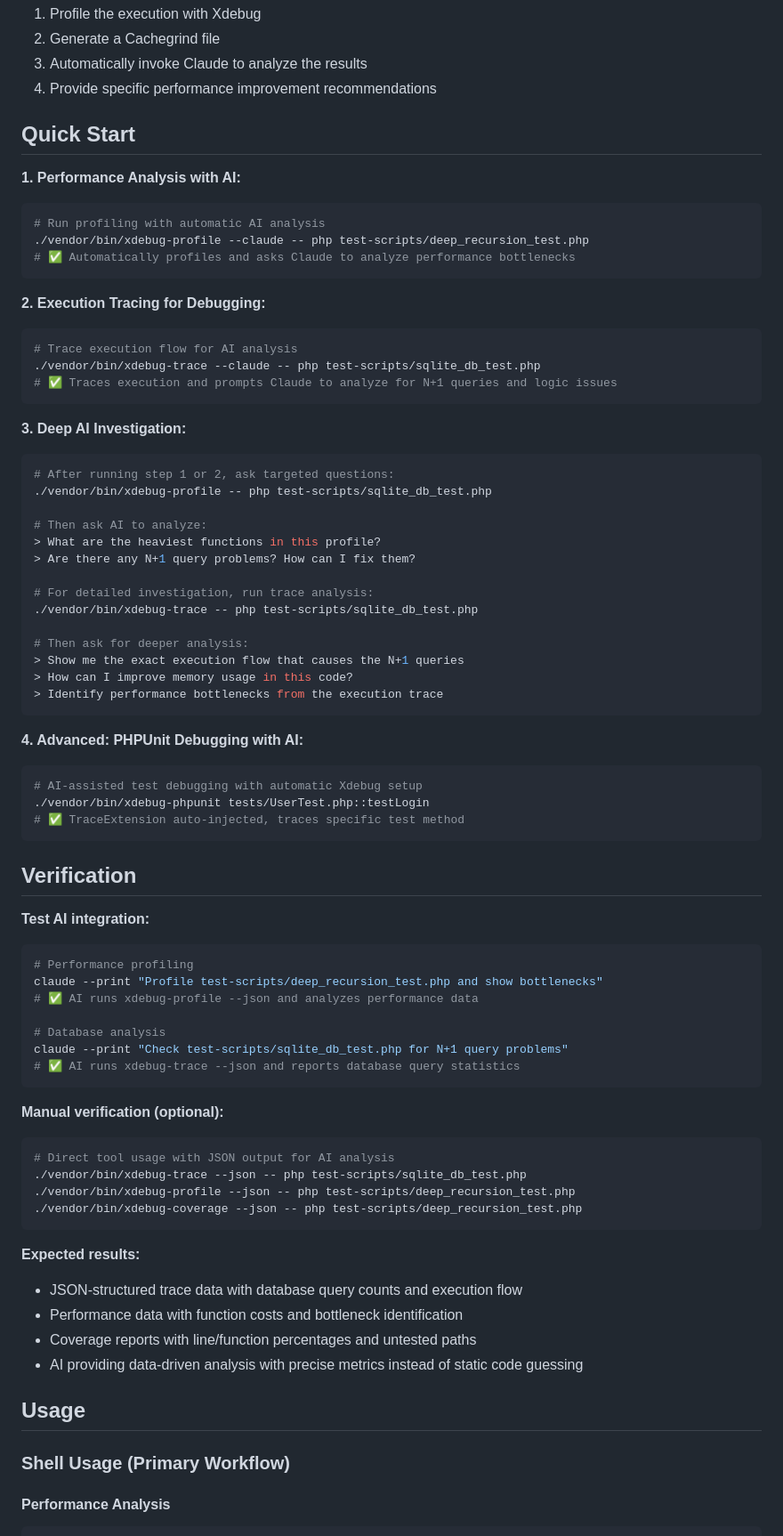
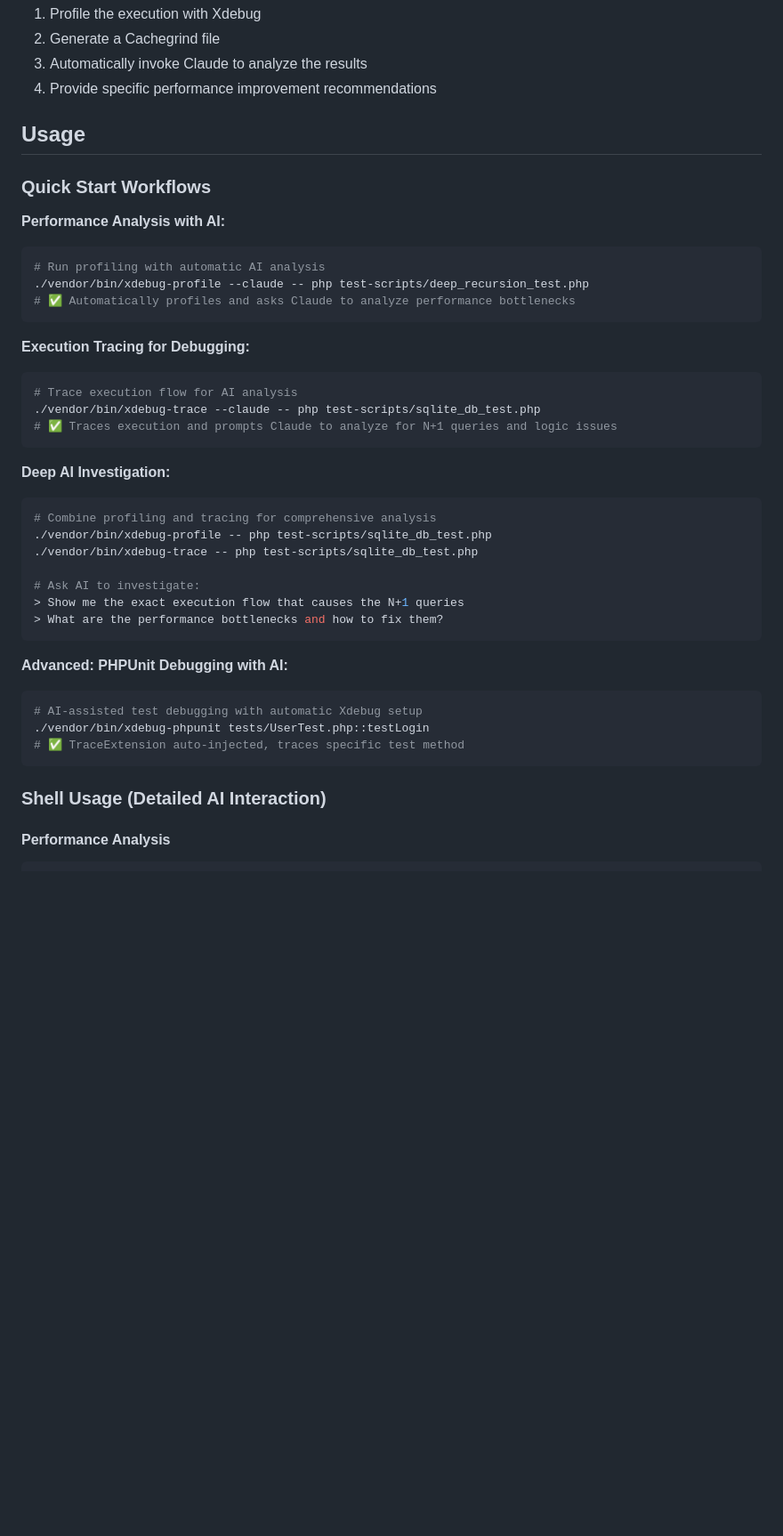
Before and after one commit to koriym/xdebug-mcp, a Markdown page: README.md, the part around one of its changes. Shown at 89% size. GitHub-like rendering; blank space fills up the shorter version.

````diff
--- a/README.md
+++ b/README.md
@@ -96,78 +93,43 @@ This command will:
 3. Automatically invoke Claude to analyze the results
 4. Provide specific performance improvement recommendations
 
-## Quick Start
+## Usage
 
-**1. Performance Analysis with AI:**
+### Quick Start Workflows
+
+**Performance Analysis with AI:**
 ```bash
 # Run profiling with automatic AI analysis
 ./vendor/bin/xdebug-profile --claude -- php test-scripts/deep_recursion_test.php
 # ✅ Automatically profiles and asks Claude to analyze performance bottlenecks
 ```
 
-**2. Execution Tracing for Debugging:**
+**Execution Tracing for Debugging:**
 ```bash
 # Trace execution flow for AI analysis
 ./vendor/bin/xdebug-trace --claude -- php test-scripts/sqlite_db_test.php
 # ✅ Traces execution and prompts Claude to analyze for N+1 queries and logic issues
 ```
 
-**3. Deep AI Investigation:**
+**Deep AI Investigation:**
 ```bash
-# After running step 1 or 2, ask targeted questions:
+# Combine profiling and tracing for comprehensive analysis
 ./vendor/bin/xdebug-profile -- php test-scripts/sqlite_db_test.php
-
-# Then ask AI to analyze:
-> What are the heaviest functions in this profile?
-> Are there any N+1 query problems? How can I fix them?
-
-# For detailed investigation, run trace analysis:
 ./vendor/bin/xdebug-trace -- php test-scripts/sqlite_db_test.php
 
-# Then ask for deeper analysis:
+# Ask AI to investigate:
 > Show me the exact execution flow that causes the N+1 queries
-> How can I improve memory usage in this code?
-> Identify performance bottlenecks from the execution trace
+> What are the performance bottlenecks and how to fix them?
 ```
 
-**4. Advanced: PHPUnit Debugging with AI:**
+**Advanced: PHPUnit Debugging with AI:**
 ```bash
 # AI-assisted test debugging with automatic Xdebug setup
 ./vendor/bin/xdebug-phpunit tests/UserTest.php::testLogin
 # ✅ TraceExtension auto-injected, traces specific test method
 ```
 
-## Verification
-
-**Test AI integration:**
-```bash
-# Performance profiling
-claude --print "Profile test-scripts/deep_recursion_test.php and show bottlenecks"
-# ✅ AI runs xdebug-profile --json and analyzes performance data
-
-# Database analysis
-claude --print "Check test-scripts/sqlite_db_test.php for N+1 query problems"
-# ✅ AI runs xdebug-trace --json and reports database query statistics
-```
-
-**Manual verification (optional):**
-```bash
-# Direct tool usage with JSON output for AI analysis
-./vendor/bin/xdebug-trace --json -- php test-scripts/sqlite_db_test.php
-./vendor/bin/xdebug-profile --json -- php test-scripts/deep_recursion_test.php
-./vendor/bin/xdebug-coverage --json -- php test-scripts/deep_recursion_test.php
-```
-
-**Expected results:**
-- JSON-structured trace data with database query counts and execution flow
-- Performance data with function costs and bottleneck identification
-- Coverage reports with line/function percentages and untested paths
-- AI providing data-driven analysis with precise metrics instead of static code guessing
-
-
-## Usage
-
-### Shell Usage (Primary Workflow)
+### Shell Usage (Detailed AI Interaction)
 
 #### Performance Analysis
 ```bash
````
Also changed, not shown: other parts of README.md (+8 -29 lines).
